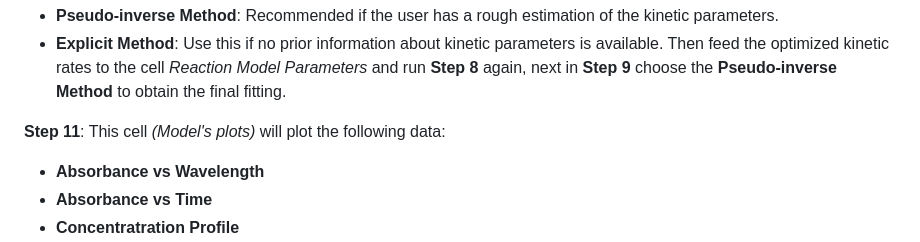
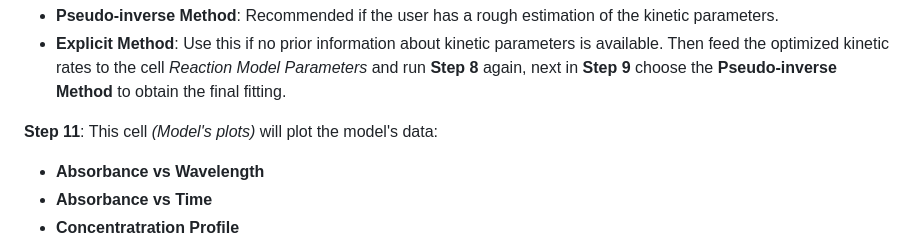
Before and after one commit to unizar-flav/KiPaD, a Markdown page: README.md, the part around the change. Drawn GitHub-style.

```diff
--- a/README.md
+++ b/README.md
@@ -70,7 +70,7 @@ graph TD;
 * **Pseudo-inverse Method**: Recommended if the user has a rough estimation of the kinetic parameters.
 * **Explicit Method**: Use this if no prior information about kinetic parameters is available. Then feed the optimized kinetic rates to the cell *Reaction Model Parameters* and run **Step 8** again, next in **Step 9** choose the **Pseudo-inverse Method** to obtain the final fitting.
 
-**Step 11**: This cell *(Model's plots)* will plot the following data:
+**Step 11**: This cell *(Model's plots)* will plot the model's data:
 - **Absorbance vs Wavelength**
 - **Absorbance vs Time**
 - **Concentratration Profile**
```
